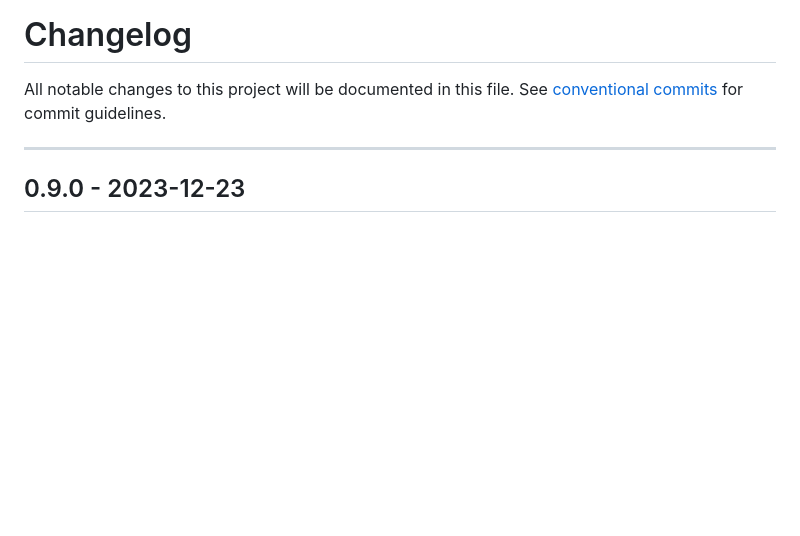
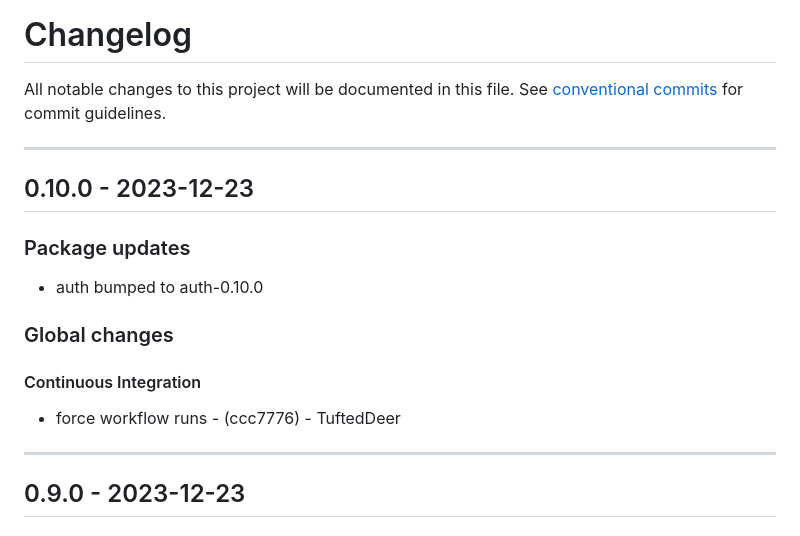
Before and after one commit to stockhut/hsfl-master-ai-cloud-engineering, a Markdown page: CHANGELOG.md, the part around the change. GitHub-like rendering; blank space fills up the shorter version.

Commit message:
chore(version): 0.10.0

```diff
--- a/CHANGELOG.md
+++ b/CHANGELOG.md
@@ -2,6 +2,15 @@
 All notable changes to this project will be documented in this file. See [conventional commits](https://www.conventionalcommits.org/) for commit guidelines.
 
 - - -
+## 0.10.0 - 2023-12-23
+### Package updates
+- auth bumped to auth-0.10.0
+### Global changes
+#### Continuous Integration
+- force workflow runs - (ccc7776) - TuftedDeer
+
+- - -
+
 ## 0.9.0 - 2023-12-23
 ### Package updates
 - auth bumped to auth-0.9.0
```
Also changed, not shown: authentication/CHANGELOG.md (+6 -0 lines).
